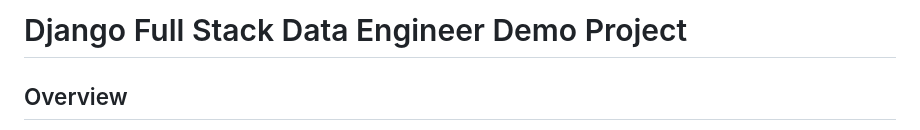
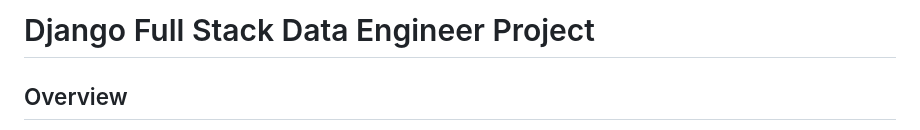
Before and after one commit to DattatrayBodake25/django-project, a Markdown page: README.md, the part around the change. Rendered like a GitHub page.

```diff
--- a/README.md
+++ b/README.md
@@ -1,4 +1,4 @@
-# Django Full Stack Data Engineer Demo Project
+# Django Full Stack Data Engineer Project
 
 ## Overview
 This is a demo project built with **Django**, **PostgreSQL**, and **Django REST Framework** to showcase full-stack data engineering skills. The project demonstrates:
```
